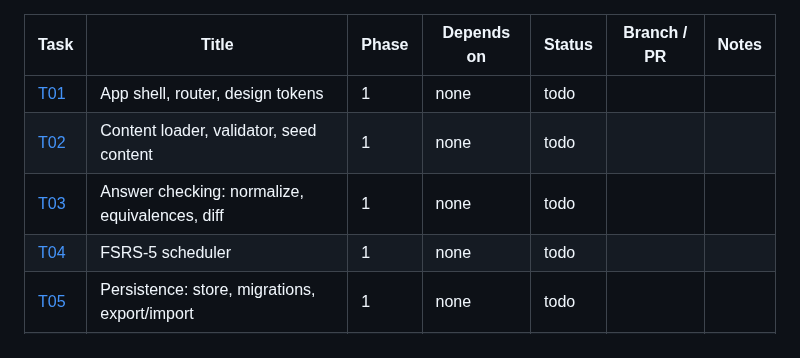
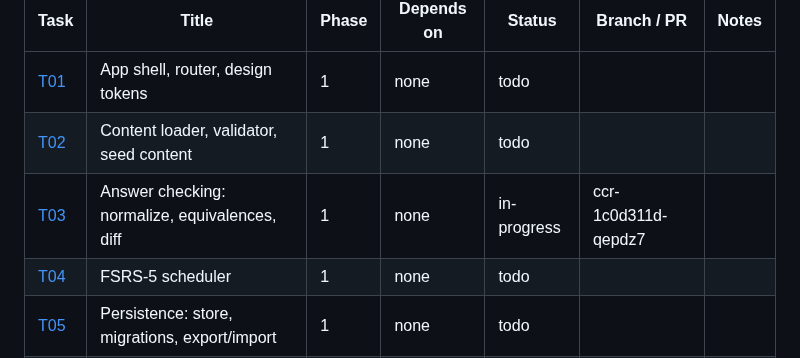
Before and after one commit to xferguson/DaciaGlot, a Markdown page: docs/STATUS.md, the part around the change. Drawn GitHub-style.

Commit message:
T03: mark in-progress
Co-Authored-By: Claude Sonnet 5.5 <noreply@anthropic.com>
Claude-Session: https://claude.ai/code/session_01RYihVLuojcLFLJQ1SQmw1r

```diff
--- a/docs/STATUS.md
+++ b/docs/STATUS.md
@@ -6,7 +6,7 @@ Statuses: `todo` · `in-progress` · `review` · `done` · `blocked`. Update you
 |---|---|---|---|---|---|---|
 | [T01](tasks/T01-app-shell.md) | App shell, router, design tokens | 1 | none | todo | | |
 | [T02](tasks/T02-content-schema-validator.md) | Content loader, validator, seed content | 1 | none | todo | | |
-| [T03](tasks/T03-answer-checking.md) | Answer checking: normalize, equivalences, diff | 1 | none | todo | | |
+| [T03](tasks/T03-answer-checking.md) | Answer checking: normalize, equivalences, diff | 1 | none | in-progress | ccr-1c0d311d-qepdz7 | |
 | [T04](tasks/T04-fsrs.md) | FSRS-5 scheduler | 1 | none | todo | | |
 | [T05](tasks/T05-store.md) | Persistence: store, migrations, export/import | 1 | none | todo | | |
 | [T06](tasks/T06-tts.md) | Text-to-speech wrapper | 1 | none | todo | | |
```
